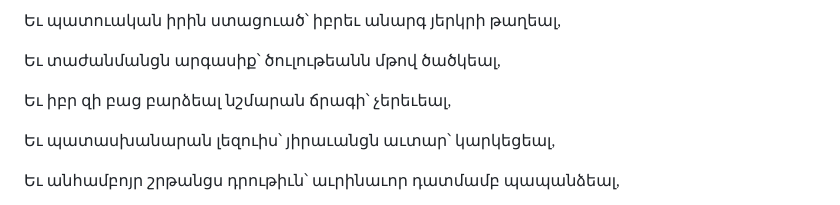
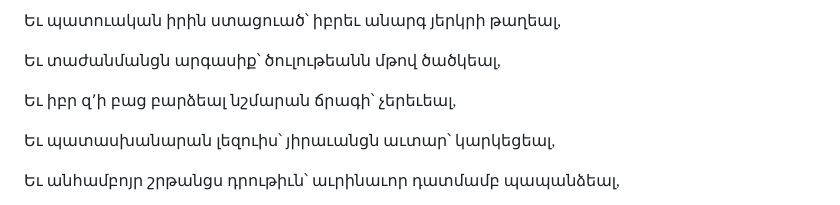
Before and after one commit to rubo/narek, a Markdown page: book/original/chapter_23.md, the part around the change. GitHub-like rendering.

Commit message:
fix(book): revise chapters 18, 23, and 32

```diff
--- a/book/original/chapter_23.md
+++ b/book/original/chapter_23.md
@@ -107,7 +107,7 @@ heading:
 
 Եւ տաժանմանցն արգասիք՝ ծուլութեանն մթով ծածկեալ,
 
-Եւ իբր զի բաց բարձեալ նշմարան ճրագի՝ չերեւեալ,
+Եւ իբր զ՚ի բաց բարձեալ նշմարան ճրագի՝ չերեւեալ,
 
 Եւ պատասխանարան լեզուիս՝ յիրաւանցն աւտար՝ կարկեցեալ,
 
```
Also changed, not shown: book/original/chapter_18.md (+1 -1 lines), book/original/chapter_32.md (+1 -1 lines).
